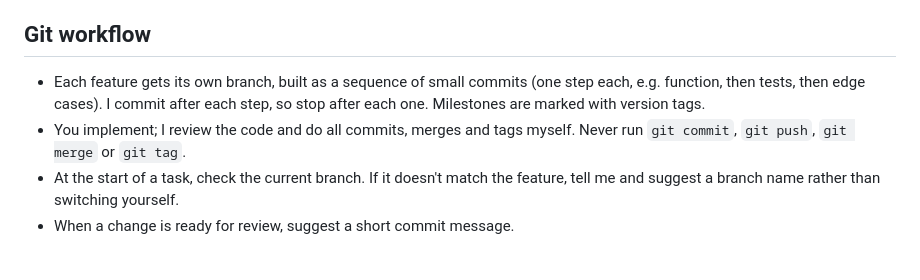
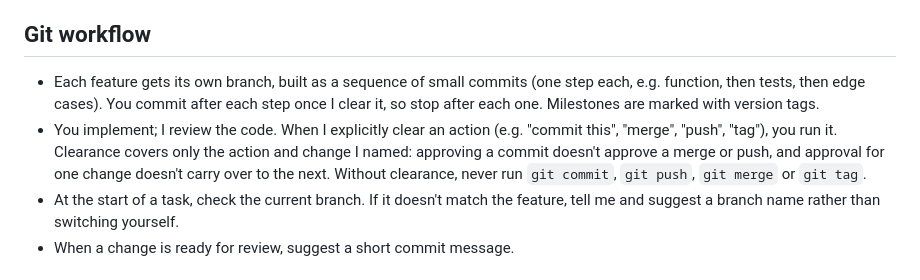
Before and after one commit to jono1762/pdf-processor, a Markdown page: CLAUDE.md, the part around the change. GitHub-like rendering.

Commit message:
Let Claude run git actions once explicitly cleared.

```diff
--- a/CLAUDE.md
+++ b/CLAUDE.md
@@ -42,8 +42,8 @@ I'm learning while building, and I need to be able to explain every part of this
 
 ## Git workflow
 
-- Each feature gets its own branch, built as a sequence of small commits (one step each, e.g. function, then tests, then edge cases). I commit after each step, so stop after each one. Milestones are marked with version tags.
-- You implement; I review the code and do all commits, merges and tags myself. Never run `git commit`, `git push`, `git merge` or `git tag`.
+- Each feature gets its own branch, built as a sequence of small commits (one step each, e.g. function, then tests, then edge cases). You commit after each step once I clear it, so stop after each one. Milestones are marked with version tags.
+- You implement; I review the code. When I explicitly clear an action (e.g. "commit this", "merge", "push", "tag"), you run it. Clearance covers only the action and change I named: approving a commit doesn't approve a merge or push, and approval for one change doesn't carry over to the next. Without clearance, never run `git commit`, `git push`, `git merge` or `git tag`.
 - At the start of a task, check the current branch. If it doesn't match the feature, tell me and suggest a branch name rather than switching yourself.
 - When a change is ready for review, suggest a short commit message.
 
```
